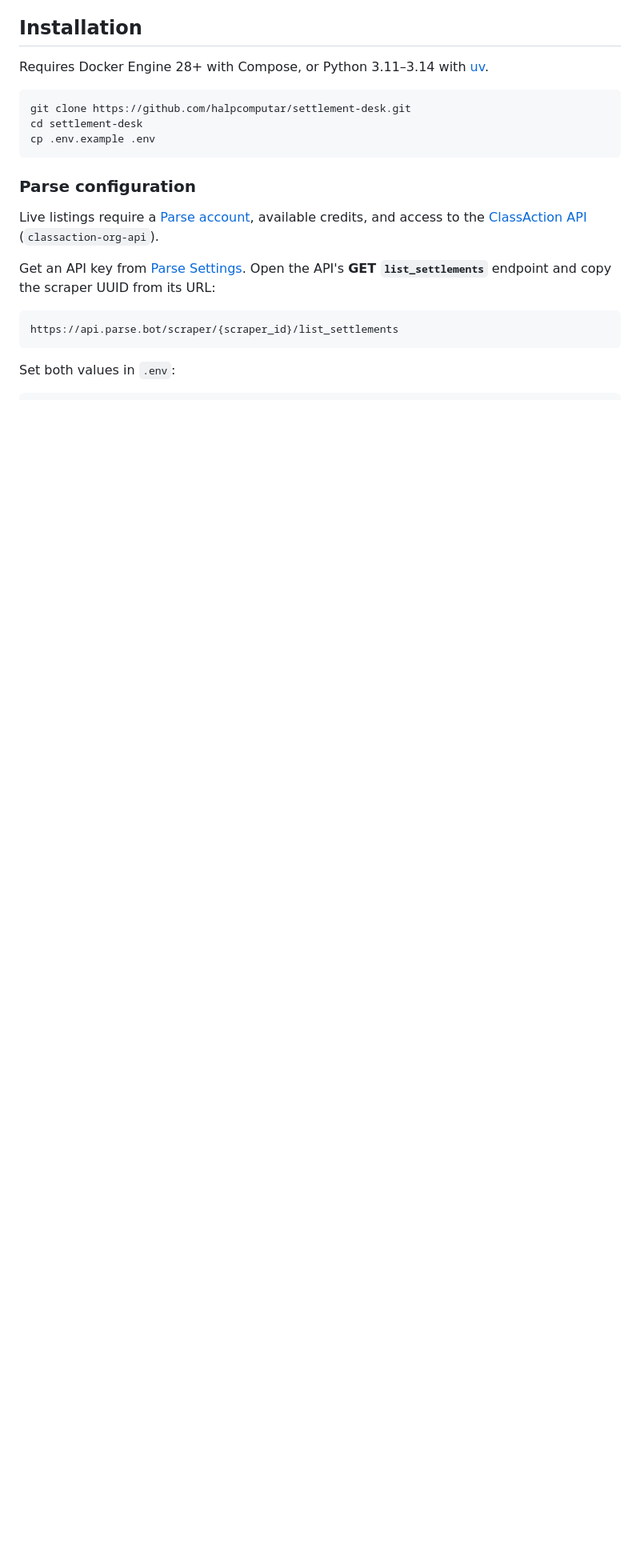
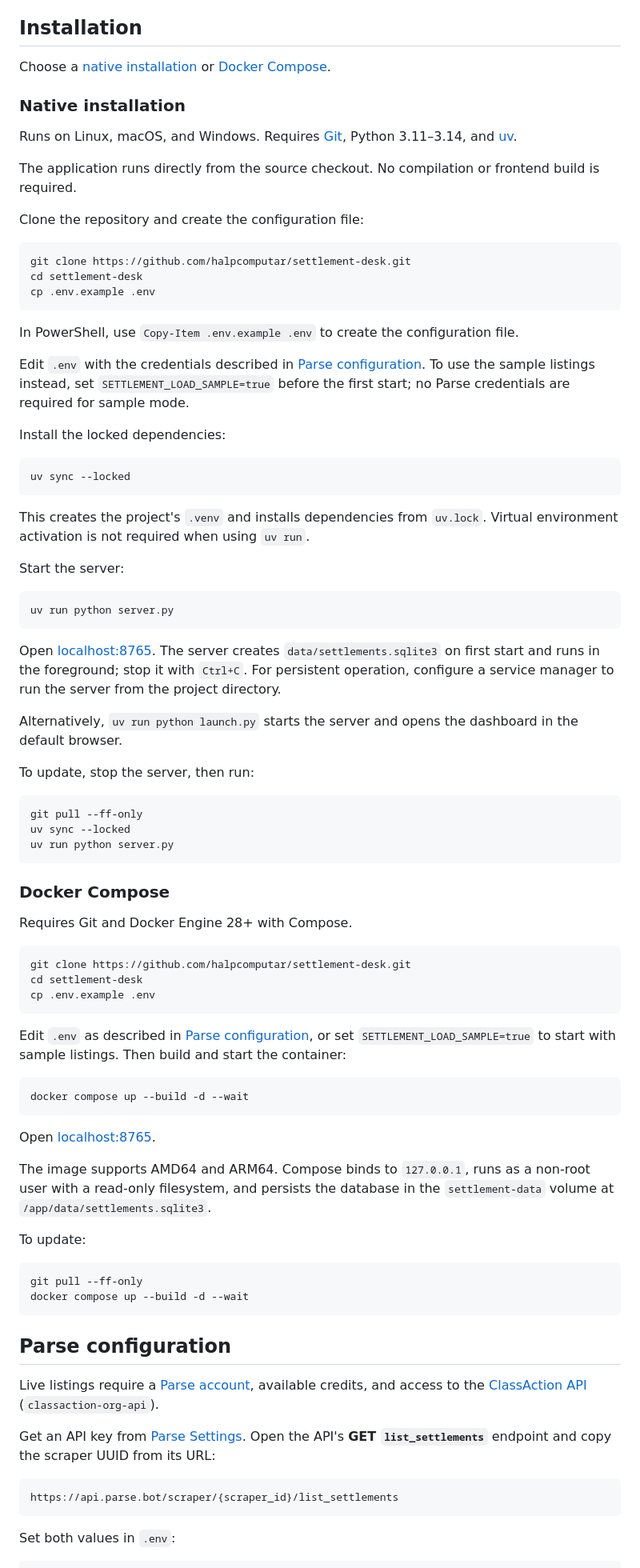
Before and after one commit to halpcomputar/settlement-desk, a Markdown page: README.md, the part around one of its changes. Shown at 80% size. GitHub-like rendering; blank space fills up the shorter version.

Commit message:
Document complete native installation from source

````diff
--- a/README.md
+++ b/README.md
@@ -6,7 +6,15 @@ Built with FastAPI, SQLite, and vanilla JavaScript. Listing data comes from Clas
 
 ## Installation
 
-Requires Docker Engine 28+ with Compose, or Python 3.11–3.14 with [uv](https://docs.astral.sh/uv/getting-started/installation/).
+Choose a [native installation](#native-installation) or [Docker Compose](#docker-compose).
+
+### Native installation
+
+Runs on Linux, macOS, and Windows. Requires [Git](https://git-scm.com/downloads), Python 3.11–3.14, and [uv](https://docs.astral.sh/uv/getting-started/installation/).
+
+The application runs directly from the source checkout. No compilation or frontend build is required.
+
+Clone the repository and create the configuration file:
 
 ```sh
 git clone https://github.com/halpcomputar/settlement-desk.git
@@ -14,7 +22,64 @@ cd settlement-desk
 cp .env.example .env
 ```
 
-### Parse configuration
+In PowerShell, use `Copy-Item .env.example .env` to create the configuration file.
+
+Edit `.env` with the credentials described in [Parse configuration](#parse-configuration). To use the sample listings instead, set `SETTLEMENT_LOAD_SAMPLE=true` before the first start; no Parse credentials are required for sample mode.
+
+Install the locked dependencies:
+
+```sh
+uv sync --locked
+```
+
+This creates the project's `.venv` and installs dependencies from `uv.lock`. Virtual environment activation is not required when using `uv run`.
+
+Start the server:
+
+```sh
+uv run python server.py
+```
+
+Open [localhost:8765](http://127.0.0.1:8765). The server creates `data/settlements.sqlite3` on first start and runs in the foreground; stop it with `Ctrl+C`. For persistent operation, configure a service manager to run the server from the project directory.
+
+Alternatively, `uv run python launch.py` starts the server and opens the dashboard in the default browser.
+
+To update, stop the server, then run:
+
+```sh
+git pull --ff-only
+uv sync --locked
+uv run python server.py
+```
+
+### Docker Compose
+
+Requires Git and Docker Engine 28+ with Compose.
+
+```sh
+git clone https://github.com/halpcomputar/settlement-desk.git
+cd settlement-desk
+cp .env.example .env
+```
+
+Edit `.env` as described in [Parse configuration](#parse-configuration), or set `SETTLEMENT_LOAD_SAMPLE=true` to start with sample listings. Then build and start the container:
+
+```sh
+docker compose up --build -d --wait
+```
+
+Open [localhost:8765](http://127.0.0.1:8765).
+
+The image supports AMD64 and ARM64. Compose binds to `127.0.0.1`, runs as a non-root user with a read-only filesystem, and persists the database in the `settlement-data` volume at `/app/data/settlements.sqlite3`.
+
+To update:
+
+```sh
+git pull --ff-only
+docker compose up --build -d --wait
+```
+
+## Parse configuration
 
 Live listings require a [Parse account](https://parse.bot), available credits, and access to the [ClassAction API](https://parse.bot/marketplace/624a46b3-8cdf-453d-bd77-b84610148502/classaction-org-api) (`classaction-org-api`).
 
````
Also changed, not shown: other parts of README.md (+0 -30 lines).
